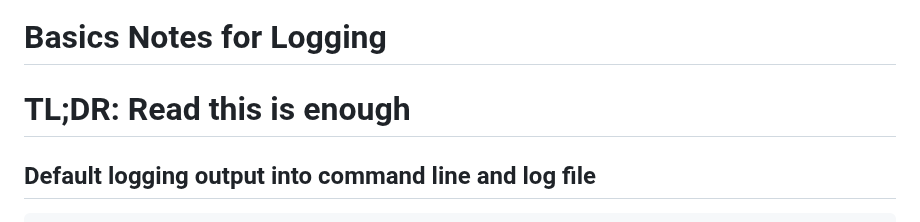
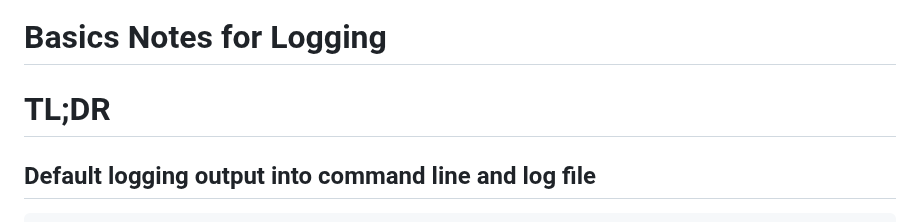
Before and after one commit to jwtanx/Hello-World-Of-Everything, a Markdown page: Python/Logging/README.md, the part around the change. Drawn GitHub-style.

Commit message:
210323 - Test pull

````diff
--- a/Python/Logging/README.md
+++ b/Python/Logging/README.md
@@ -1,6 +1,6 @@
 # Basics Notes for Logging
 
-# TL;DR: Read this is enough
+# TL;DR
 ## Default logging output into command line and log file
 ```py
 import logging
````
